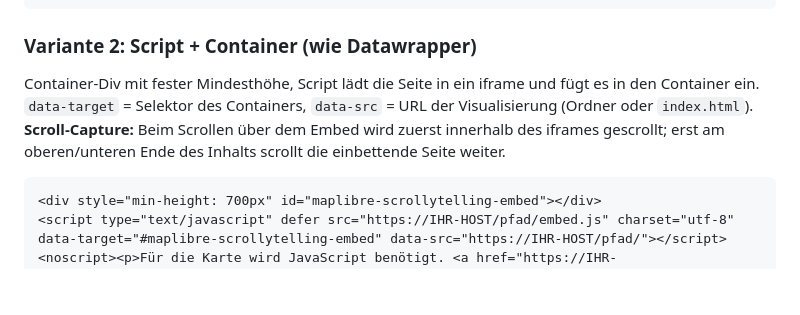
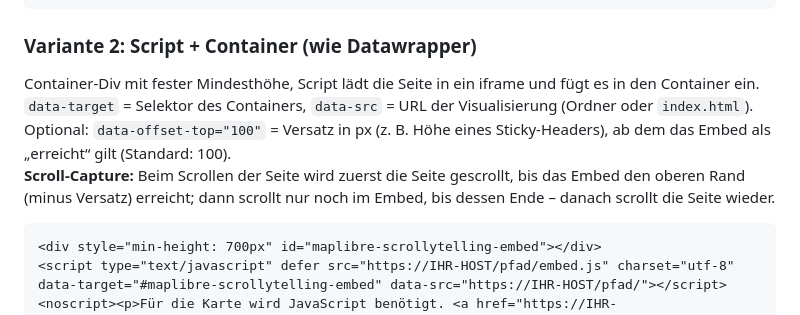
Before and after one commit to LZ-Digital/maplibre-scrollytelling, a Markdown page: README.md, the part around the change. Drawn GitHub-style; blank space fills up the shorter version.

Commit message:
Update README.md to clarify the new optional data-offset-top attribute for iframe embeds and enhance the description of the scroll capture functionality, ensuring users understand the scrolling behavior and its customization options.

````diff
--- a/README.md
+++ b/README.md
@@ -84,8 +84,8 @@ Inhalt der Seite durch **eine** URL ersetzen (`https://IHR-HOST/pfad/zur/visuali
 
 ### Variante 2: Script + Container (wie Datawrapper)
 
-Container-Div mit fester Mindesthöhe, Script lädt die Seite in ein iframe und fügt es in den Container ein. `data-target` = Selektor des Containers, `data-src` = URL der Visualisierung (Ordner oder `index.html`).
-**Scroll-Capture:** Beim Scrollen über dem Embed wird zuerst innerhalb des iframes gescrollt; erst am oberen/unteren Ende des Inhalts scrollt die einbettende Seite weiter.
+Container-Div mit fester Mindesthöhe, Script lädt die Seite in ein iframe und fügt es in den Container ein. `data-target` = Selektor des Containers, `data-src` = URL der Visualisierung (Ordner oder `index.html`). Optional: `data-offset-top="100"` = Versatz in px (z. B. Höhe eines Sticky-Headers), ab dem das Embed als „erreicht“ gilt (Standard: 100).
+**Scroll-Capture:** Beim Scrollen der Seite wird zuerst die Seite gescrollt, bis das Embed den oberen Rand (minus Versatz) erreicht; dann scrollt nur noch im Embed, bis dessen Ende – danach scrollt die Seite wieder.
 
 ```html
 <div style="min-height: 700px" id="maplibre-scrollytelling-embed"></div>
````
